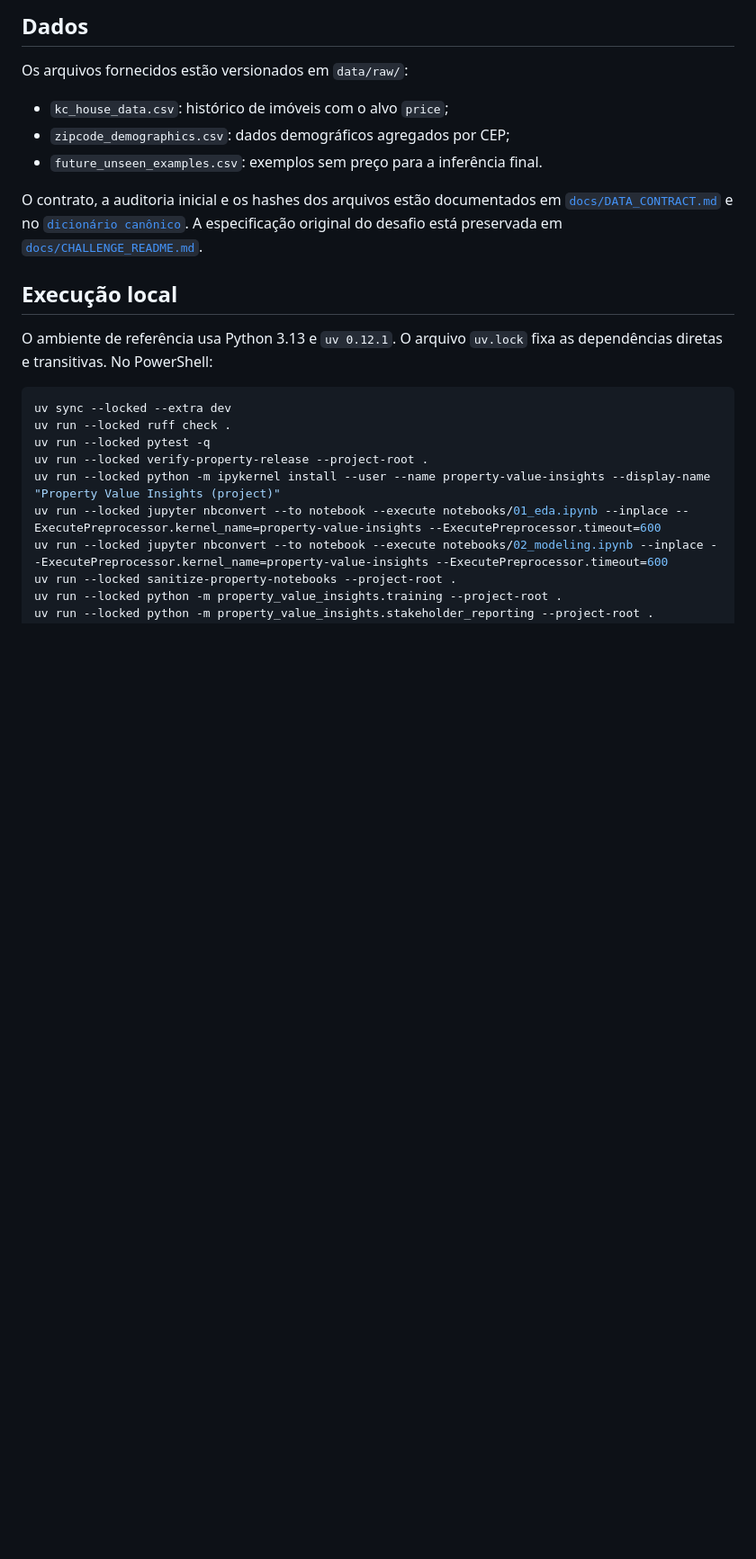
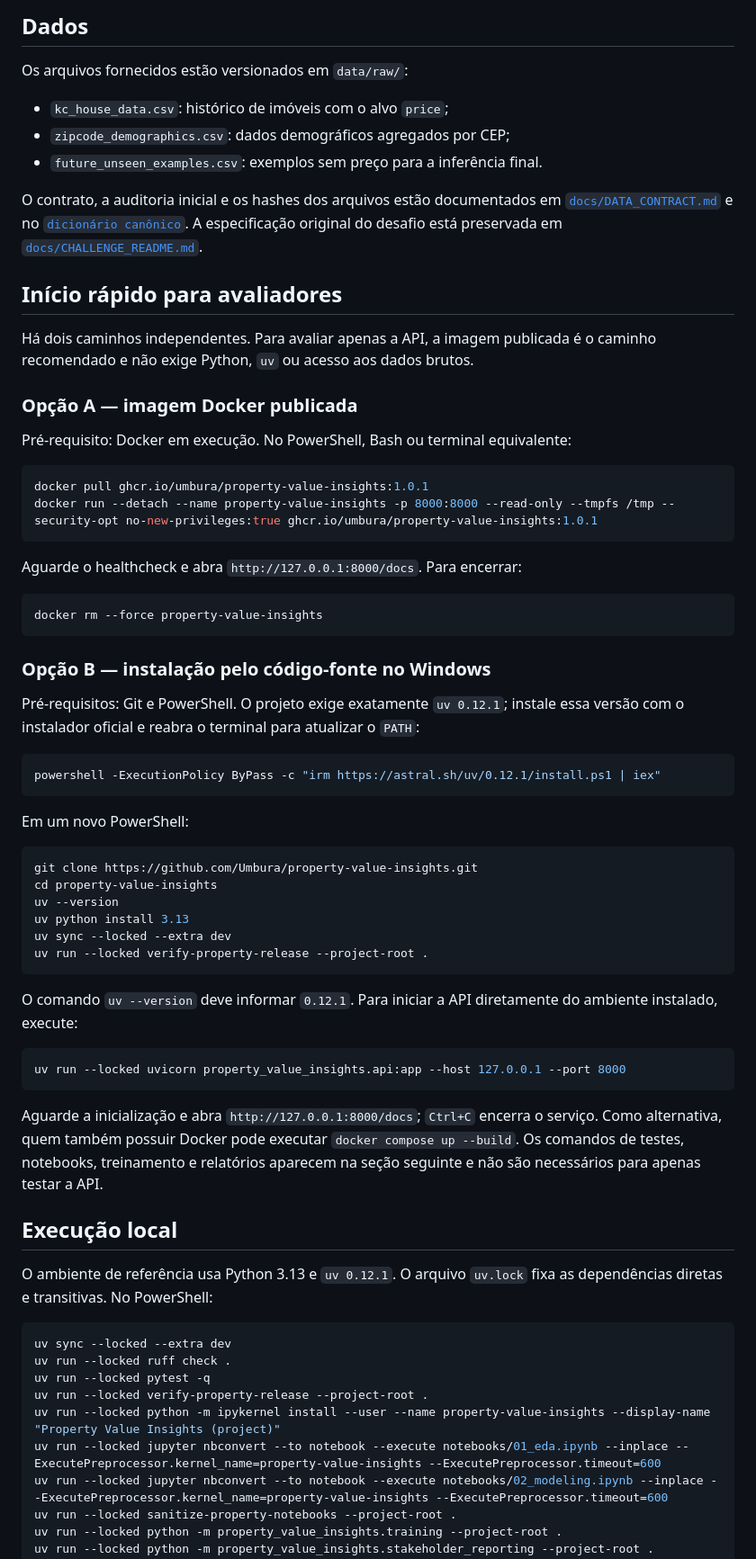
Before and after one commit to Umbura/property-value-insights, a Markdown page: README.md, the part around the change. Shown at 90% size. Rendered like a GitHub page; blank space fills up the shorter version.

Commit message:
docs: adicionar início rápido de instalação para avaliadores (#74)
Documenta os caminhos testados por imagem Docker e código-fonte para avaliação da API.

````diff
--- a/README.md
+++ b/README.md
@@ -109,6 +109,59 @@ Os arquivos fornecidos estão versionados em `data/raw/`:
 O contrato, a auditoria inicial e os hashes dos arquivos estão documentados em
 [`docs/DATA_CONTRACT.md`](docs/DATA_CONTRACT.md) e no [`dicionário canônico`](docs/DATA_DICTIONARY.md). A especificação original do
 desafio está preservada em [`docs/CHALLENGE_README.md`](docs/CHALLENGE_README.md).
+
+## Início rápido para avaliadores
+
+Há dois caminhos independentes. Para avaliar apenas a API, a imagem publicada é
+o caminho recomendado e não exige Python, `uv` ou acesso aos dados brutos.
+
+### Opção A — imagem Docker publicada
+
+Pré-requisito: Docker em execução. No PowerShell, Bash ou terminal equivalente:
+
+```powershell
+docker pull ghcr.io/umbura/property-value-insights:1.0.1
+docker run --detach --name property-value-insights -p 8000:8000 --read-only --tmpfs /tmp --security-opt no-new-privileges:true ghcr.io/umbura/property-value-insights:1.0.1
+```
+
+Aguarde o healthcheck e abra `http://127.0.0.1:8000/docs`. Para encerrar:
+
+```powershell
+docker rm --force property-value-insights
+```
+
+### Opção B — instalação pelo código-fonte no Windows
+
+Pré-requisitos: Git e PowerShell. O projeto exige exatamente `uv 0.12.1`; instale
+essa versão com o instalador oficial e reabra o terminal para atualizar o `PATH`:
+
+```powershell
+powershell -ExecutionPolicy ByPass -c "irm https://astral.sh/uv/0.12.1/install.ps1 | iex"
+```
+
+Em um novo PowerShell:
+
+```powershell
+git clone https://github.com/Umbura/property-value-insights.git
+cd property-value-insights
+uv --version
+uv python install 3.13
+uv sync --locked --extra dev
+uv run --locked verify-property-release --project-root .
+```
+
+O comando `uv --version` deve informar `0.12.1`. Para iniciar a API diretamente
+do ambiente instalado, execute:
+
+```powershell
+uv run --locked uvicorn property_value_insights.api:app --host 127.0.0.1 --port 8000
+```
+
+Aguarde a inicialização e abra `http://127.0.0.1:8000/docs`; `Ctrl+C` encerra o
+serviço. Como alternativa, quem também possuir Docker pode executar
+`docker compose up --build`. Os comandos de testes, notebooks, treinamento e
+relatórios aparecem na seção seguinte e não são necessários para apenas testar
+a API.
 
 ## Execução local
 
````
